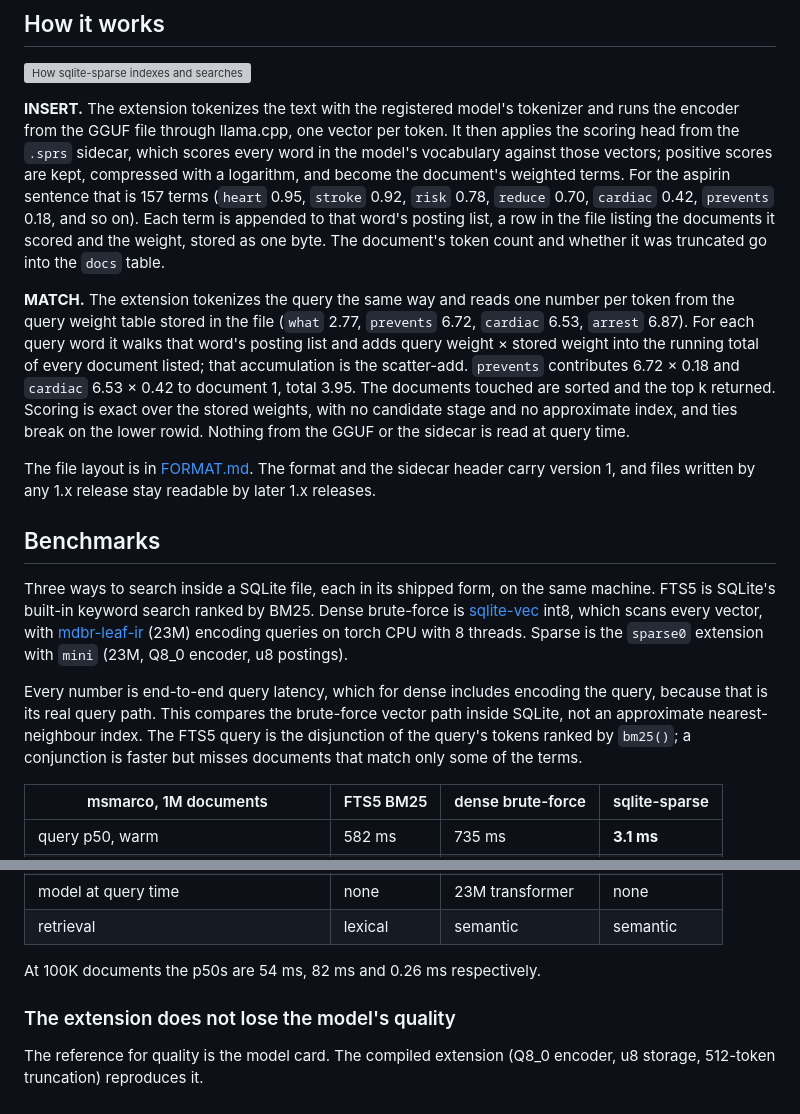
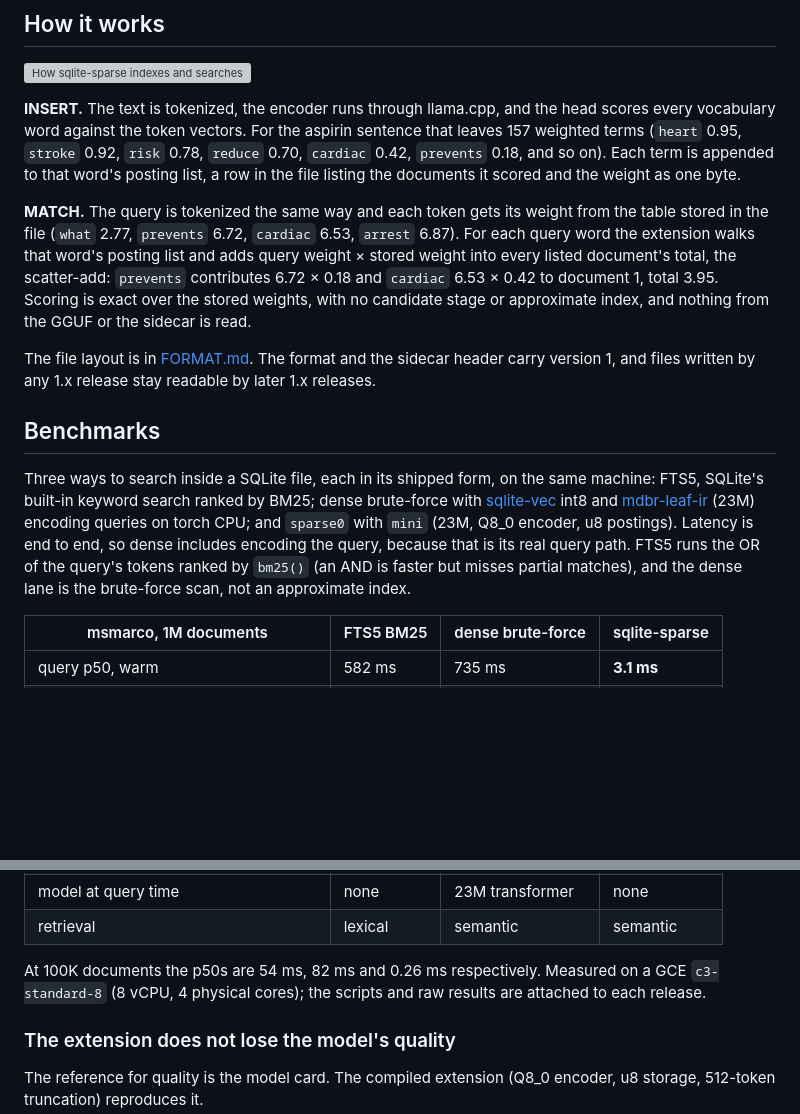
Before and after one commit to arbazsiddiqui/sqlite-sparse, a Markdown page: README.md, 2 parts joined by grey strips. GitHub-like rendering; blank space fills up the shorter version; grey boxes are pictures that could not be loaded.

```diff
--- a/README.md
+++ b/README.md
@@ -122,43 +113,33 @@ the Python helpers, is in [docs/api.md](docs/api.md).
 
 ![How sqlite-sparse indexes and searches](docs/how-it-works.svg)
 
-**INSERT.** The extension tokenizes the text with the registered model's tokenizer and
-runs the encoder from the GGUF file through llama.cpp, one vector per token. It then
-applies the scoring head from the `.sprs` sidecar, which scores every word in the model's
-vocabulary against those vectors; positive scores are kept, compressed with a logarithm,
-and become the document's weighted terms. For the aspirin sentence that is 157 terms
-(`heart` 0.95, `stroke` 0.92, `risk` 0.78, `reduce` 0.70, `cardiac` 0.42, `prevents` 0.18,
-and so on). Each term is appended to that word's posting list, a row in the file listing
-the documents it scored and the weight, stored as one byte. The document's token count
-and whether it was truncated go into the `docs` table.
+**INSERT.** The text is tokenized, the encoder runs through llama.cpp, and the head scores
+every vocabulary word against the token vectors. For the aspirin sentence that leaves 157
+weighted terms (`heart` 0.95, `stroke` 0.92, `risk` 0.78, `reduce` 0.70, `cardiac` 0.42,
+`prevents` 0.18, and so on). Each term is appended to that word's posting list, a row in
+the file listing the documents it scored and the weight as one byte.
 
-**MATCH.** The extension tokenizes the query the same way and reads one number per token
-from the query weight table stored in the file (`what` 2.77, `prevents` 6.72, `cardiac`
-6.53, `arrest` 6.87). For each query word it walks that word's posting list and adds
-query weight × stored weight into the running total of every document listed; that
-accumulation is the scatter-add. `prevents` contributes 6.72 × 0.18 and `cardiac`
-6.53 × 0.42 to document 1, total 3.95. The documents touched are sorted and the top k
-returned. Scoring is exact over the stored weights, with no candidate stage and no
-approximate index, and ties break on the lower rowid. Nothing from the GGUF or the
-sidecar is read at query time.
+**MATCH.** The query is tokenized the same way and each token gets its weight from the
+table stored in the file (`what` 2.77, `prevents` 6.72, `cardiac` 6.53, `arrest` 6.87).
+For each query word the extension walks that word's posting list and adds query weight ×
+stored weight into every listed document's total, the scatter-add: `prevents` contributes
+6.72 × 0.18 and `cardiac` 6.53 × 0.42 to document 1, total 3.95. Scoring is exact over the
+stored weights, with no candidate stage or approximate index, and nothing from the GGUF or
+the sidecar is read.
 
 The file layout is in [FORMAT.md](FORMAT.md). The format and the sidecar header carry
 version 1, and files written by any 1.x release stay readable by later 1.x releases.
 
 ## Benchmarks
 
-Three ways to search inside a SQLite file, each in its shipped form, on the same machine.
-FTS5 is SQLite's built-in keyword search ranked by BM25. Dense brute-force is
-[sqlite-vec](https://github.com/asg017/sqlite-vec) int8, which scans every vector, with
-[mdbr-leaf-ir](https://huggingface.co/MongoDB/mdbr-leaf-ir) (23M) encoding queries on torch
-CPU with 8 threads. Sparse is the `sparse0` extension with `mini` (23M, Q8_0 encoder, u8
-postings).
-
-Every number is end-to-end query latency, which for dense includes encoding the query,
-because that is its real query path. This compares the brute-force vector path inside
-SQLite, not an approximate nearest-neighbour index. The FTS5 query is the disjunction of
-the query's tokens ranked by `bm25()`; a conjunction is faster but misses documents that
-match only some of the terms.
+Three ways to search inside a SQLite file, each in its shipped form, on the same machine:
+FTS5, SQLite's built-in keyword search ranked by BM25; dense brute-force with
+[sqlite-vec](https://github.com/asg017/sqlite-vec) int8 and
+[mdbr-leaf-ir](https://huggingface.co/MongoDB/mdbr-leaf-ir) (23M) encoding queries on
+torch CPU; and `sparse0` with `mini` (23M, Q8_0 encoder, u8 postings). Latency is end to
+end, so dense includes encoding the query, because that is its real query path. FTS5 runs
+the OR of the query's tokens ranked by `bm25()` (an AND is faster but misses partial
+matches), and the dense lane is the brute-force scan, not an approximate index.
 
 | msmarco, 1M documents | FTS5 BM25 | dense brute-force | sqlite-sparse |
 |---|---|---|---|
@@ -171,7 +152,9 @@ match only some of the terms.
 | model at query time | none | 23M transformer | none |
 | retrieval | lexical | semantic | semantic |
 
-At 100K documents the p50s are 54 ms, 82 ms and 0.26 ms respectively.
+At 100K documents the p50s are 54 ms, 82 ms and 0.26 ms respectively. Measured on a GCE
+`c3-standard-8` (8 vCPU, 4 physical cores); the scripts and raw results are attached to
+each release.
 
 ### The extension does not lose the model's quality
 
```
Also changed, not shown: other parts of README.md (+52 -64 lines), bindings/python/README.md (+75 -95 lines), docs/api.md (+3 -0 lines).
